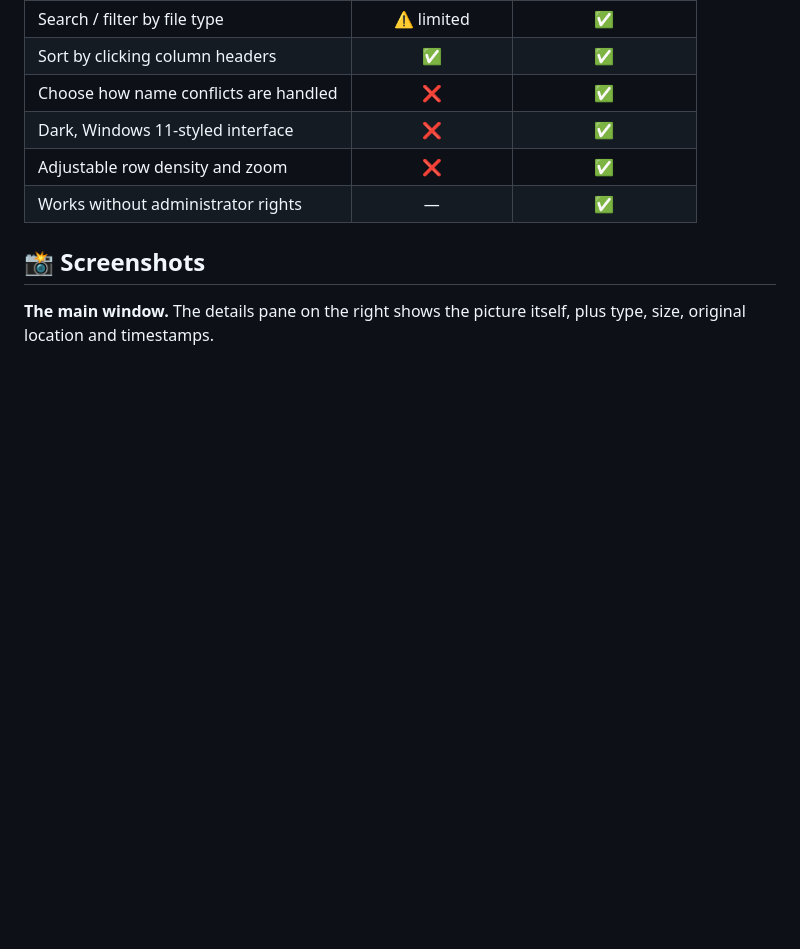
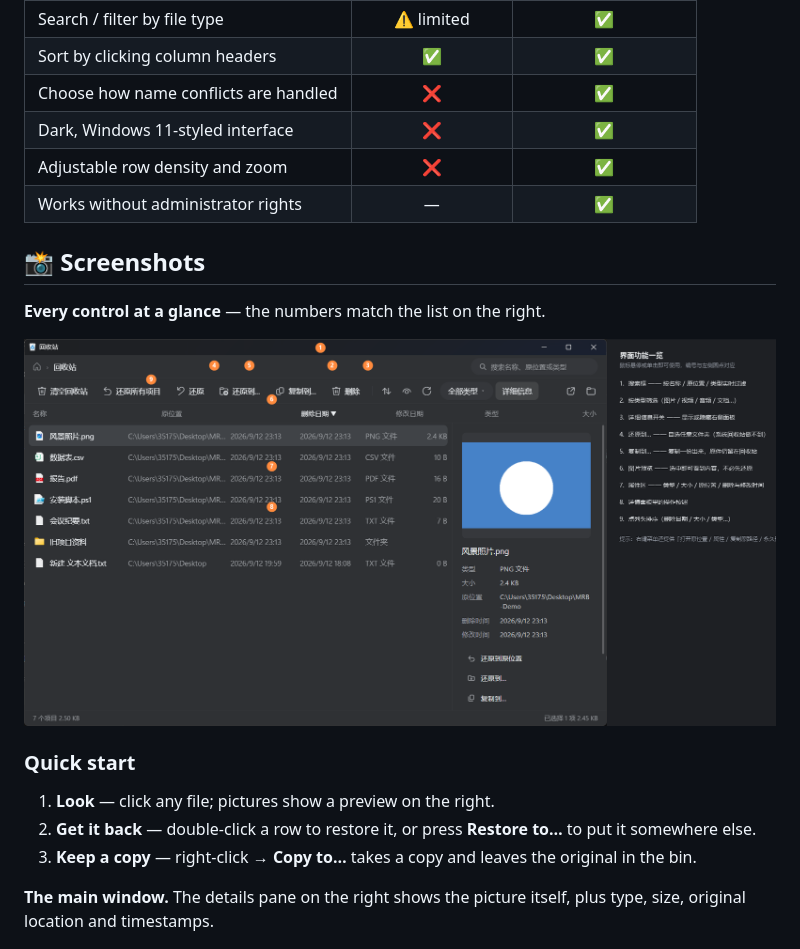
Before and after one commit to Dannyzzy/Modern-Recycle-Bin, a Markdown page: README.md, the part around the change. Rendered like a GitHub page; pictures changed too: docs/screenshot-annotated.png (added); blank space fills up the shorter version.

Commit message:
docs: annotated interface map, quick-start steps and the self-check screenshot

```diff
--- a/README.md
+++ b/README.md
@@ -79,6 +79,18 @@ taskbar.
 | Works without administrator rights | — | ✅ |
 
 ## 📸 Screenshots
+
+**Every control at a glance** — the numbers match the list on the right.
+
+![Annotated interface](docs/screenshot-annotated.png)
+
+### Quick start
+
+1. **Look** — click any file; pictures show a preview on the right.
+2. **Get it back** — double-click a row to restore it, or press **Restore to…**
+   to put it somewhere else.
+3. **Keep a copy** — right-click → **Copy to…** takes a copy and leaves the
+   original in the bin.
 
 **The main window.** The details pane on the right shows the picture itself, plus
 type, size, original location and timestamps.
```
